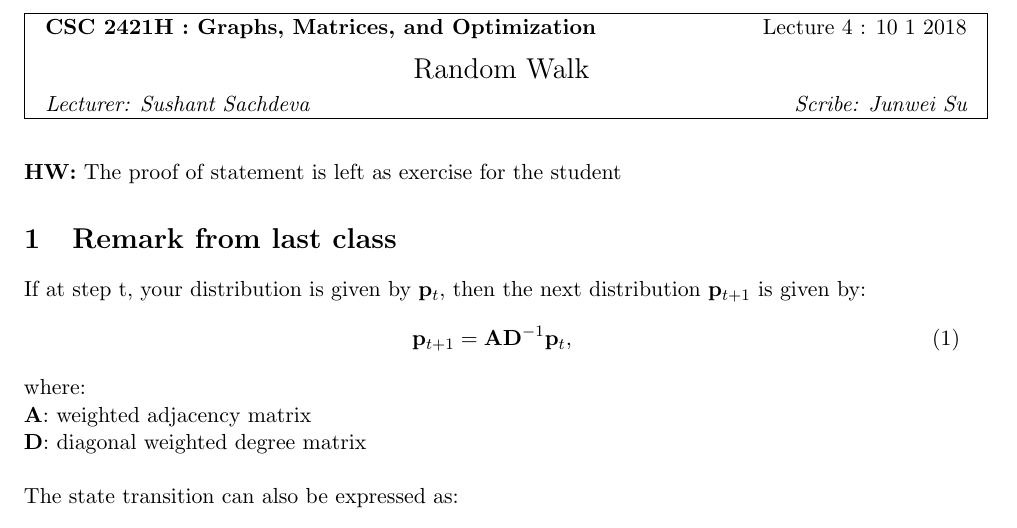
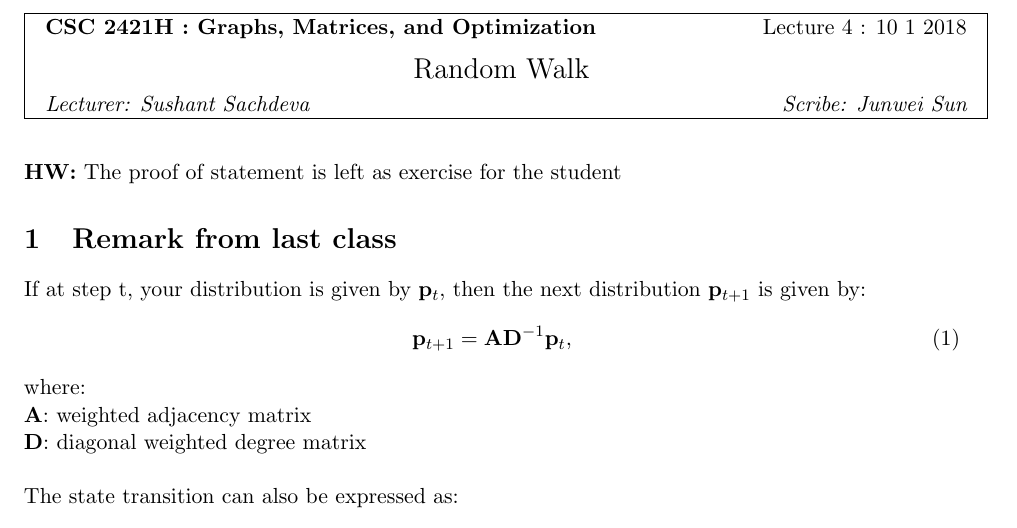
Before and after one commit to fast-algos/graphs-matrices-optimization, a LaTeX document (lecture4.tex): part of page 1 of 7, cut so that both start at the same text. Compiled offline with pdfLaTeX.

Commit message:
Fixed lecture 4

```diff
--- a/lecture4.tex
+++ b/lecture4.tex
@@ -50,7 +50,7 @@
 \newcommand{\coursename}{{Graphs, Matrices, and Optimization}}
 \newcommand{\courseprof}{Sushant Sachdeva}
 
-\lecturetitle{4}{Random Walk}{Junwei Su}{10 1 2018}
+\lecturetitle{4}{Random Walk}{Junwei Sun}{10 1 2018}
 \textbf{HW:} The proof of statement is left as exercise for the student
 \section{Remark from last class}
 \label{sec:goal}
```
